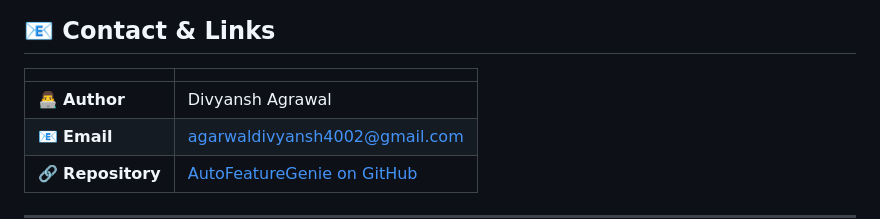
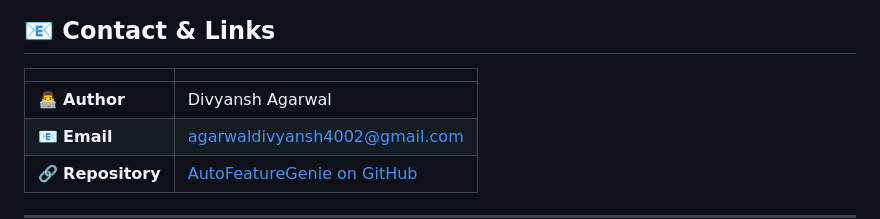
Before and after one commit to Divyansh-debug/AutoFeatureGenie, a Markdown page: README.md, the part around the change. Drawn GitHub-style.

Commit message:
README update !

```diff
--- a/README.md
+++ b/README.md
@@ -354,7 +354,7 @@ git push origin feature/your-awesome-feature
 
 | | |
 |--|--|
-| 👨‍💻 **Author** | Divyansh Agrawal |
+| 👨‍💻 **Author** | Divyansh Agarwal |
 | 📧 **Email** | agarwaldivyansh4002@gmail.com |
 | 🔗 **Repository** | [AutoFeatureGenie on GitHub](https://github.com/Divyansh-debug/AutoFeatureGenie) |
 
```
